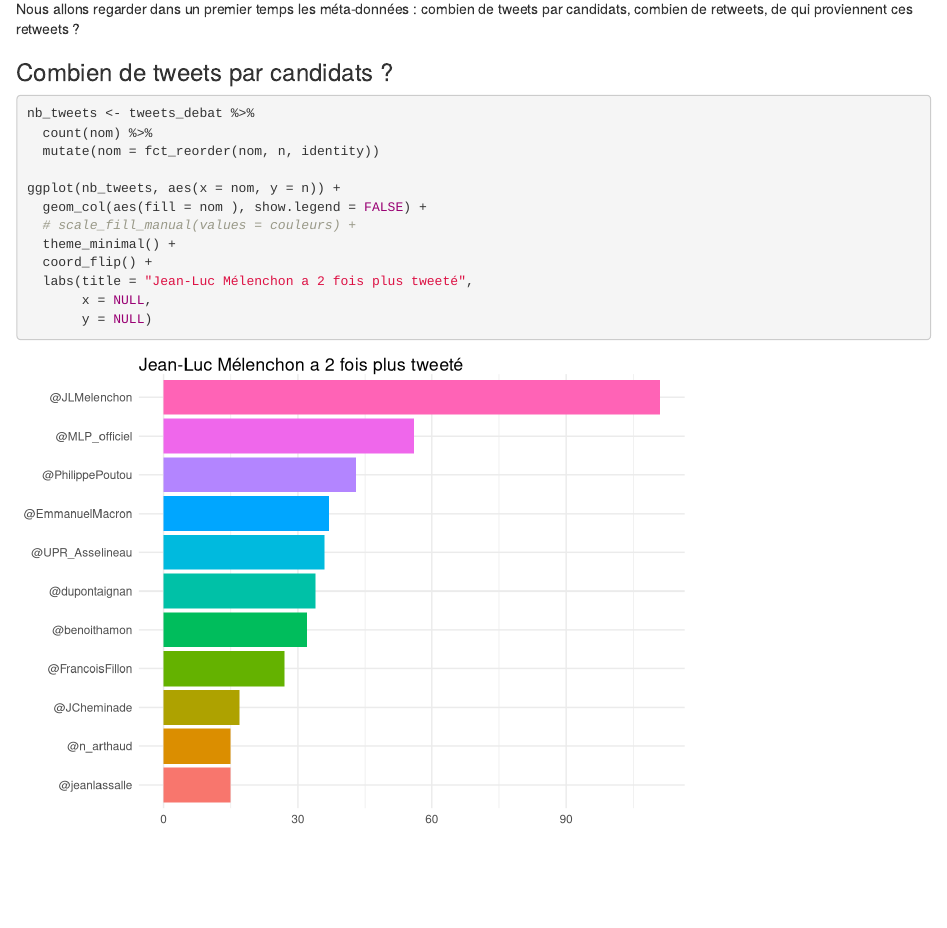
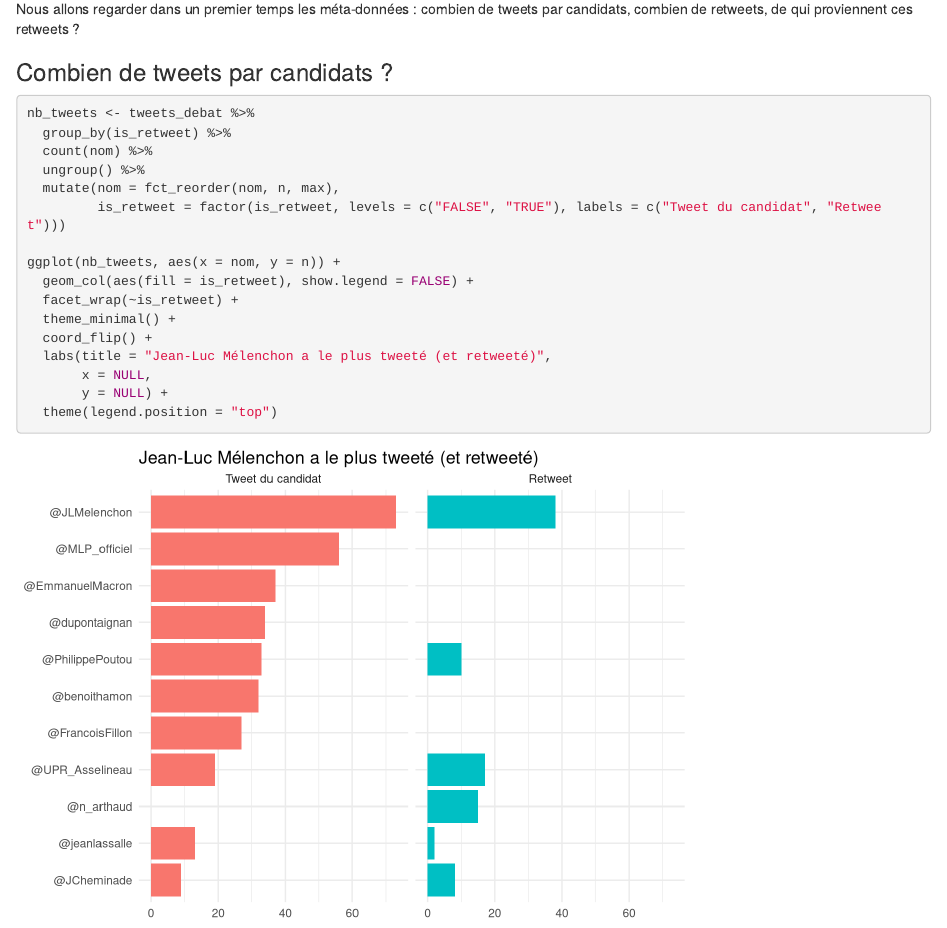
Before and after one commit to FlorianGD/TweetsDebat, an R Markdown document (03_Automatisation.Rmd): the page in a window 1100 px wide, from 1480 px down. Rendered offline with R 4.5, knitr and Pandoc, with nearby package versions.

Commit message:
Ajout graphe compte tweets et RT

````diff
--- a/03_Automatisation.Rmd
+++ b/03_Automatisation.Rmd
@@ -85,15 +85,20 @@ Nous allons regarder dans un premier temps les méta-données : combien de tweet
 
 ```{r nb_tweets}
 nb_tweets <- tweets_debat %>%
+  group_by(is_retweet) %>%
   count(nom) %>%
-  mutate(nom = fct_reorder(nom, n, identity))
+  ungroup() %>%
+  mutate(nom = fct_reorder(nom, n, max),
+         is_retweet = factor(is_retweet, levels = c("FALSE", "TRUE"), labels = c("Tweet du candidat", "Retweet")))
 
 ggplot(nb_tweets, aes(x = nom, y = n)) +
-  geom_col(aes(fill = nom ), show.legend = FALSE) +
-  # scale_fill_manual(values = couleurs) +
+  geom_col(aes(fill = is_retweet), show.legend = FALSE) +
+  facet_wrap(~is_retweet) +
   theme_minimal() +
   coord_flip() +
-  labs(title = "Jean-Luc Mélenchon a 2 fois plus tweeté",
+  labs(title = "Jean-Luc Mélenchon a le plus tweeté (et retweeté)",
        x = NULL,
-       y = NULL)
+       y = NULL) +
+  theme(legend.position = "top")
+
 ```
````
